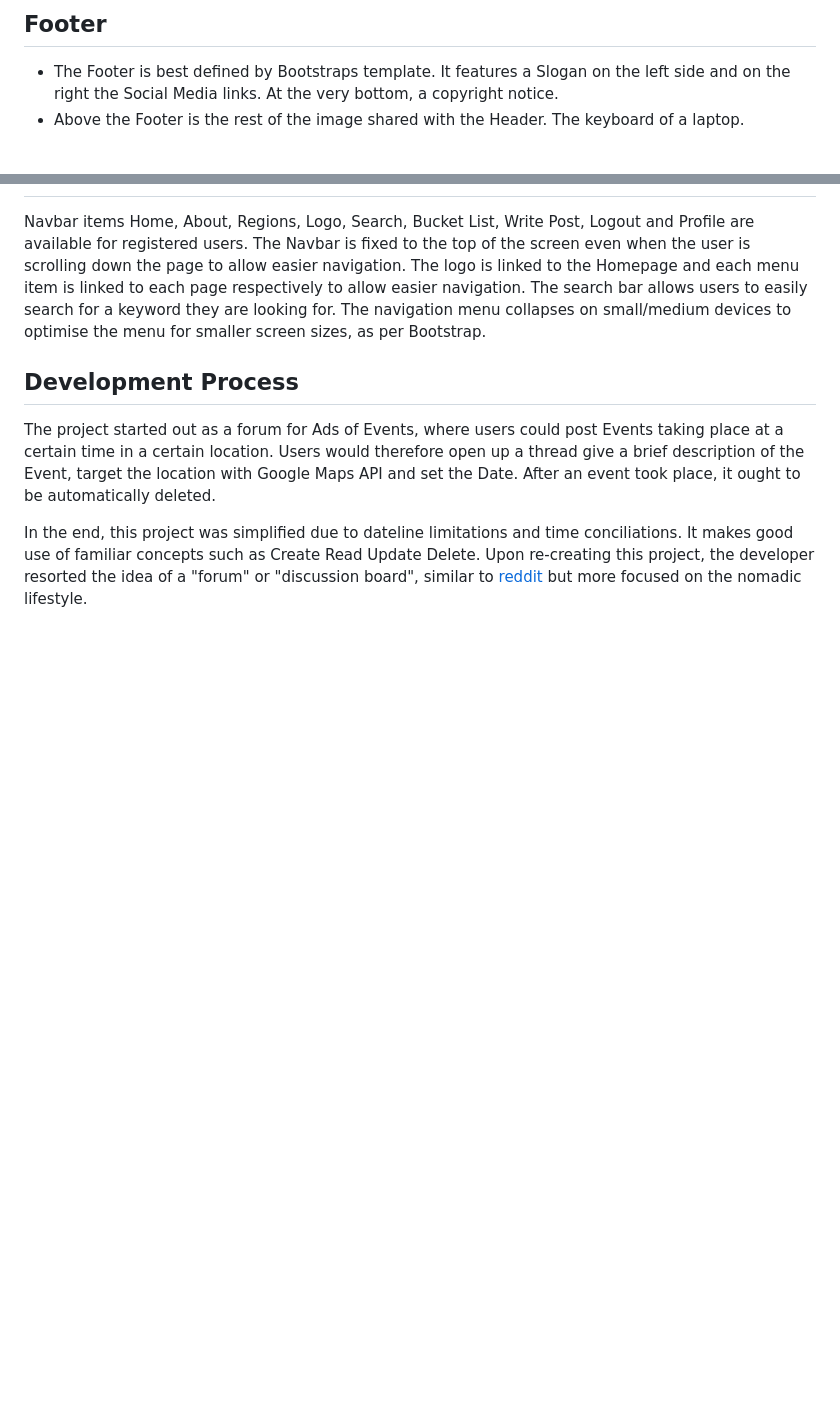
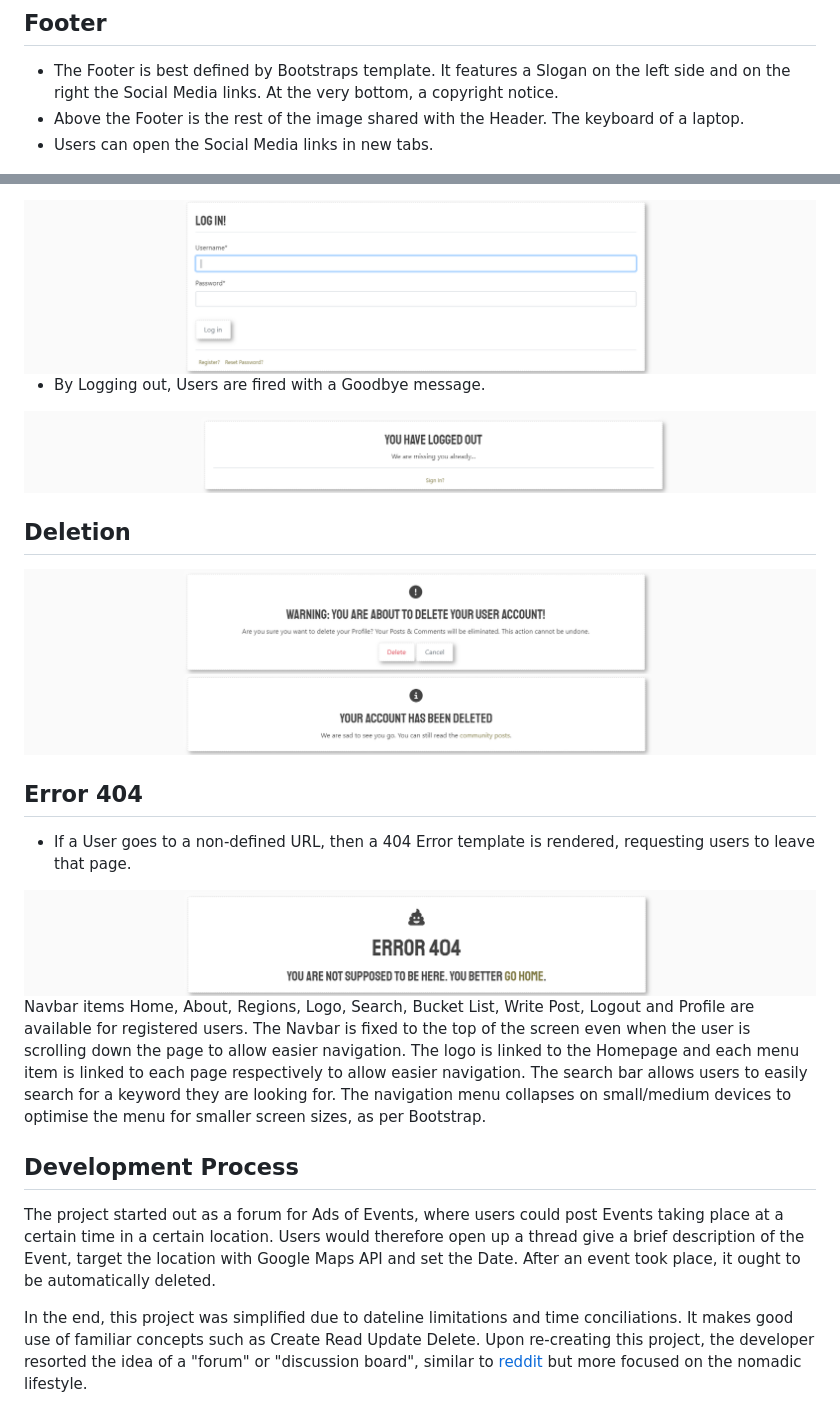
Before and after one commit to TiagoMA90/digital-nomads, a Markdown page: README.md, 2 parts joined by grey strips. GitHub-like rendering; pictures changed too: media/readme_img/404.png (added); blank space fills up the shorter version.

```diff
--- a/README.md
+++ b/README.md
@@ -54,6 +54,7 @@
 ## Footer
 - The Footer is best defined by Bootstraps template. It features a Slogan on the left side and on the right the Social Media links. At the very bottom, a copyright notice.
 - Above the Footer is the rest of the image shared with the Header. The keyboard of a laptop.
+- Users can open the Social Media links in new tabs.
 
 <img src="media/readme_img/footerpanel.png" alt="Footer">
 
@@ -84,4 +120,20 @@
 
+<img src="media/readme_img/loginpanel.png" alt="Log in">
+
+- By Logging out, Users are fired with a Goodbye message.
+
+<img src="media/readme_img/logoutpanel.png" alt="Log out">
+
+## Deletion
+
+<img src="media/readme_img/deletionpanel.png" alt="Deletion">
+
+<img src="media/readme_img/deletionconfirmedpanel.png" alt="Deleted">
+
+## Error 404
+- If a User goes to a non-defined URL, then a 404 Error template is rendered, requesting users to leave that page.
+
+<img src="media/readme_img/404.png" alt="Error 404">
 
 
 Navbar items Home, About, Regions, Logo, Search, Bucket List, Write Post, Logout and Profile are available for registered users.
```
Also changed, not shown: other parts of README.md (+36 -1 lines), media/readme_img/charactersearch.png (renamed from media/readme_img/charachtersearch.png), media/readme_img/nocharactersearch.png (renamed from media/readme_img/nocharachtersearch.png), media/readme_img/wrongcharactersearch.png (renamed from media/readme_img/wrongcharachtersearch.png).
